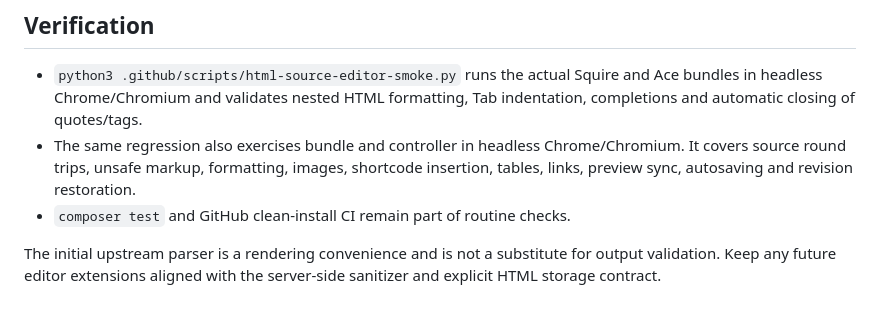
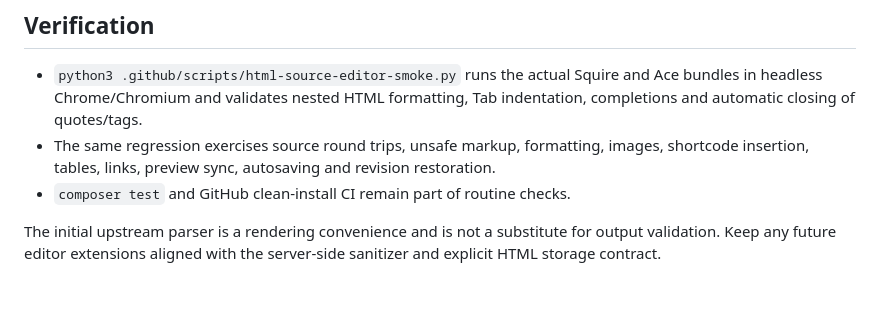
Before and after one commit to mirivlad/mcms, a Markdown page: docs/EDITOR.md, the part around the change. Rendered like a GitHub page.

Commit message:
docs(editor): tidy regression coverage wording

```diff
--- a/docs/EDITOR.md
+++ b/docs/EDITOR.md
@@ -57,10 +57,9 @@ The Ace source editor and its formatting action are shared too.
 * `python3 .github/scripts/html-source-editor-smoke.py` runs the actual Squire
   and Ace bundles in headless Chrome/Chromium and validates nested HTML formatting,
   Tab indentation, completions and automatic closing of quotes/tags.
-* The same regression also exercises
-  bundle and controller in headless Chrome/Chromium. It covers source round trips,
-  unsafe markup, formatting, images, shortcode insertion, tables, links, preview
-  sync, autosaving and revision restoration.
+* The same regression exercises source round trips, unsafe markup,
+  formatting, images, shortcode insertion, tables, links, preview sync,
+  autosaving and revision restoration.
 * `composer test` and GitHub clean-install CI remain part of routine checks.
 
 The initial upstream parser is a rendering convenience and is not a substitute
```
